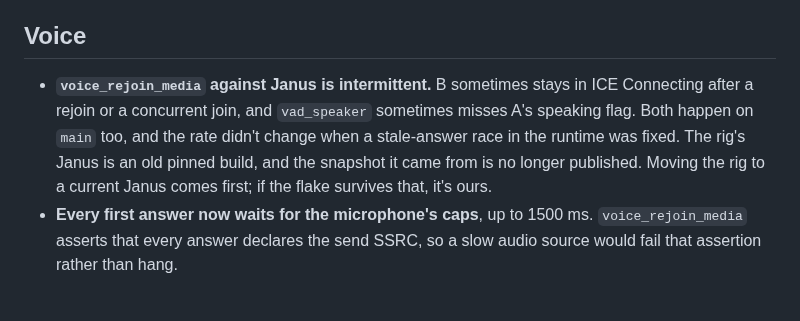
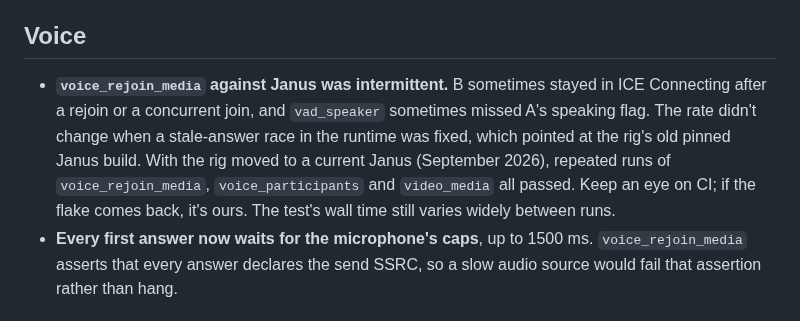
Before and after one commit to mishan/gtkhx, a Markdown page: BACKLOG.md, the part around the change. GitHub-like rendering.

```diff
--- a/BACKLOG.md
+++ b/BACKLOG.md
@@ -64,13 +64,14 @@ record.
 
 ## Voice
 
-- **`voice_rejoin_media` against Janus is intermittent.** B sometimes stays in
-  ICE Connecting after a rejoin or a concurrent join, and `vad_speaker`
-  sometimes misses A's speaking flag. Both happen on `main` too, and the rate
-  didn't change when a stale-answer race in the runtime was fixed. The rig's
-  Janus is an old pinned build, and the snapshot it came from is no longer
-  published. Moving the rig to a current Janus comes first; if the flake
-  survives that, it's ours.
+- **`voice_rejoin_media` against Janus was intermittent.** B sometimes stayed
+  in ICE Connecting after a rejoin or a concurrent join, and `vad_speaker`
+  sometimes missed A's speaking flag. The rate didn't change when a
+  stale-answer race in the runtime was fixed, which pointed at the rig's old
+  pinned Janus build. With the rig moved to a current Janus (September 2026),
+  repeated runs of `voice_rejoin_media`, `voice_participants` and
+  `video_media` all passed. Keep an eye on CI; if the flake comes back, it's
+  ours. The test's wall time still varies widely between runs.
 - **Every first answer now waits for the microphone's caps**, up to 1500 ms.
   `voice_rejoin_media` asserts that every answer declares the send SSRC, so a
   slow audio source would fail that assertion rather than hang.
```
Also changed, not shown: CHANGELOG.md (+22 -23 lines).
